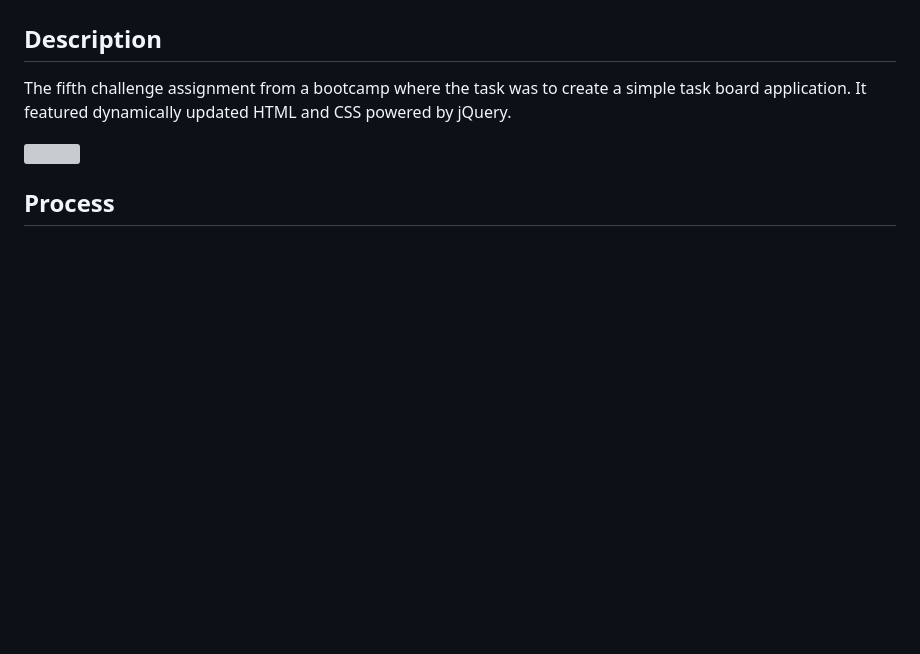
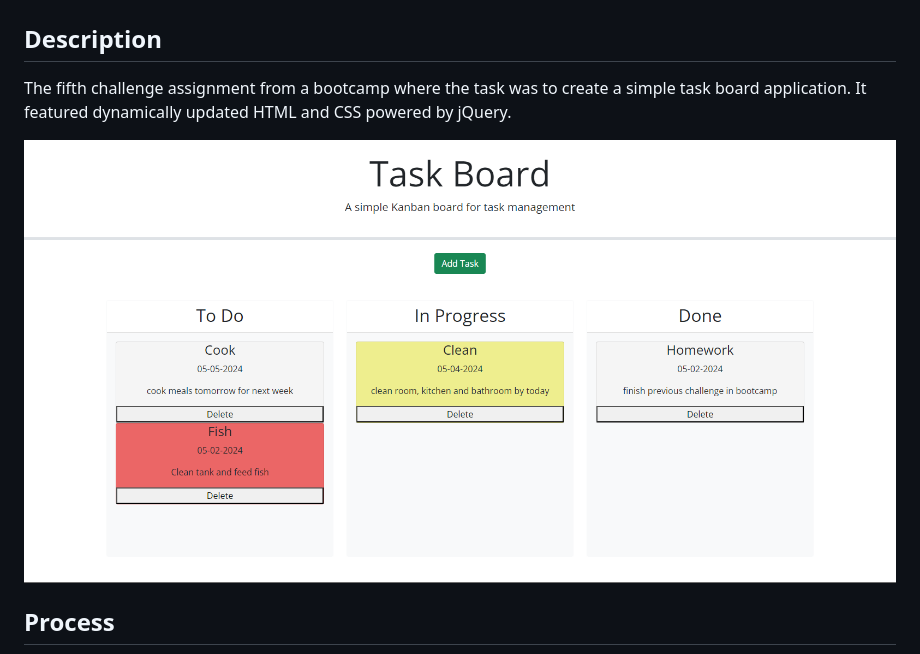
Before and after one commit to mackemo/5-task-board, a Markdown page: README.md, the part around the change. Drawn GitHub-style; pictures changed too: assets/images/image.png; blank space fills up the shorter version; grey boxes are pictures that could not be loaded.

Commit message:
updated README screenshot

```diff
--- a/README.md
+++ b/README.md
@@ -5,8 +5,7 @@
 
 The fifth challenge assignment from a bootcamp where the task was to create a simple task board application. It featured dynamically updated HTML and CSS powered by jQuery.
 
-<img src=""/>
-
+<img src="./assets/images/image.png"/>
 
 ## Process
 
```
